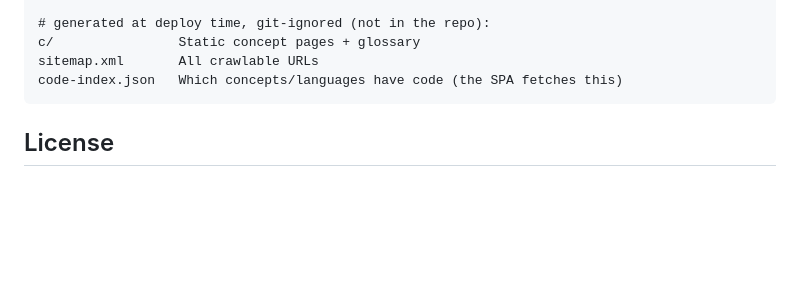
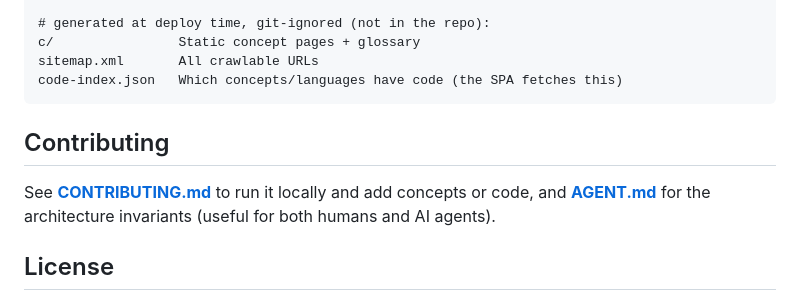
Before and after one commit to Carghaez/software-engineering-atlas, a Markdown page: README.md, the part around the change. Rendered like a GitHub page; blank space fills up the shorter version.

````diff
--- a/README.md
+++ b/README.md
@@ -113,6 +113,11 @@ sitemap.xml       All crawlable URLs
 code-index.json   Which concepts/languages have code (the SPA fetches this)
 ```
 
+## Contributing
+
+See **[CONTRIBUTING.md](./CONTRIBUTING.md)** to run it locally and add concepts or code, and
+**[AGENT.md](./AGENT.md)** for the architecture invariants (useful for both humans and AI agents).
+
 ## License
 
 - **Code** (everything that runs the app) — [MIT](./LICENSE).
````
Also changed, not shown: AGENT.md (added, +88 -0 lines), CONTRIBUTING.md (added, +62 -0 lines).
